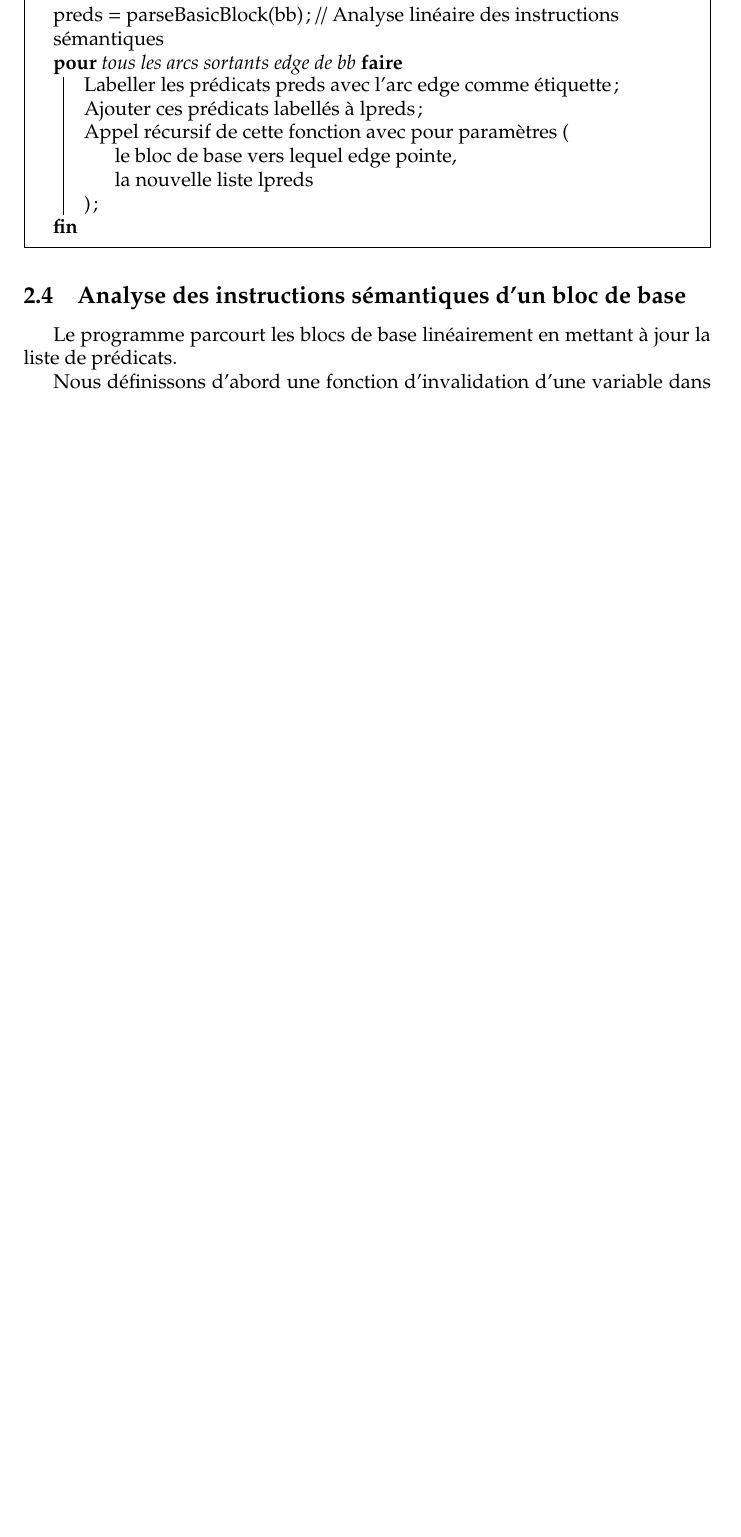
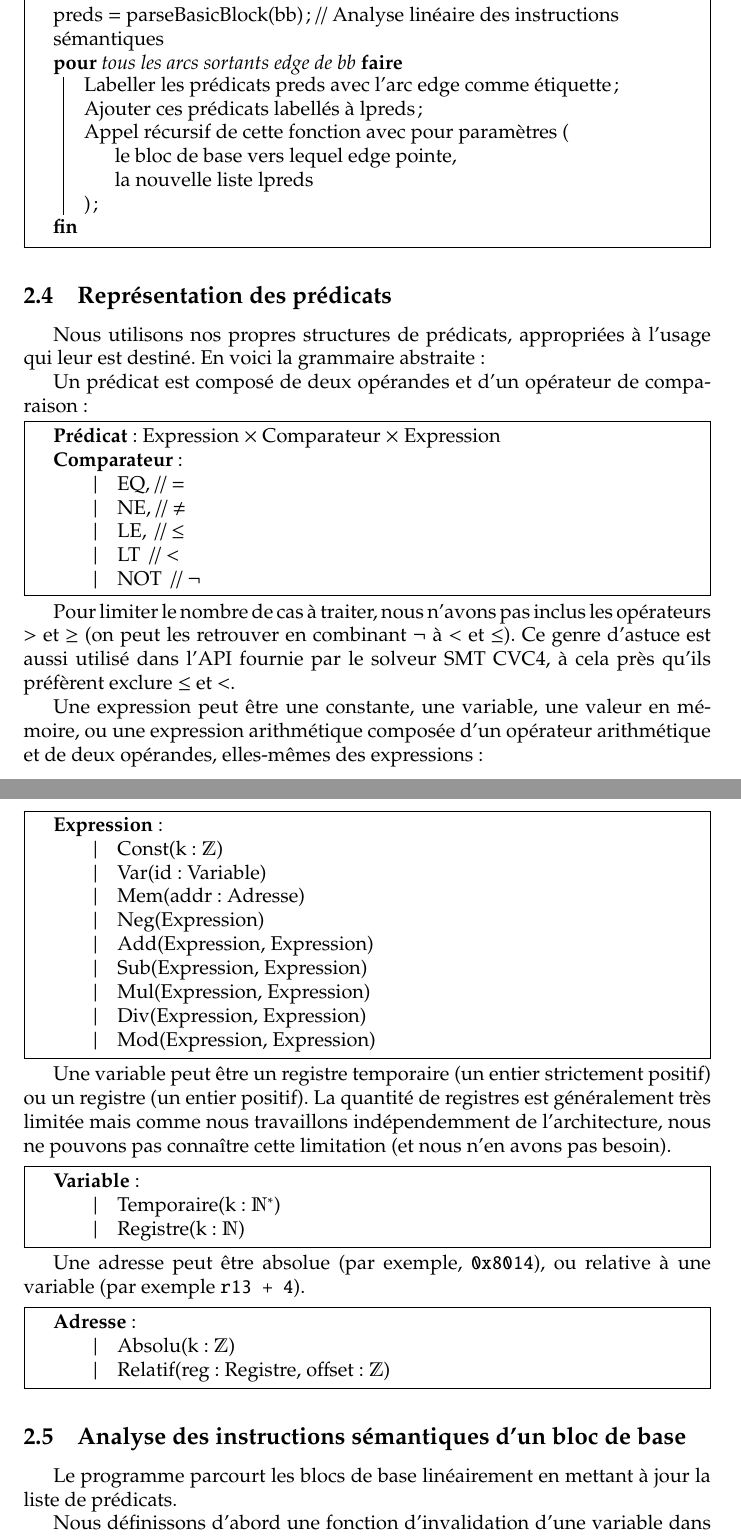
Before and after one commit to Dune-jr/pathfinder, a LaTeX document (report/report.tex): part of page 12 of 24 before the commit and two parts of pages 12 and 13 of 25 after it, the two joined at a grey line, cut so that both start at the same text, the shorter picture padded with empty space. Compiled offline with pdfLaTeX.

Commit message:
Added part 2.4 'Représentation des prédicats'.

```diff
--- a/report/report.tex
+++ b/report/report.tex
@@ -16,6 +16,7 @@
 \usepackage{textcomp} % \textlnot
 \usepackage{ dsfont } % Z
 \usepackage{amssymb}
+\usepackage{ textcomp } % times
 
 % User packages
 \usepackage{lstlangarm}
@@ -332,6 +334,54 @@ pire-cas}\\[0.4cm] \HRule \\[1cm]
 	    la nouvelle liste lpreds\\
 	\popline);\\
     }
+  \end{algorithm}
+
+  \subsection{Représentation des prédicats}
+  Nous utilisons nos propres structures de prédicats, appropriées à l'usage qui leur est destiné. En voici la grammaire abstraite :
+
+  Un prédicat est composé de deux opérandes et d'un opérateur de comparaison :
+
+  \begin{algorithm}[H]
+    \textbf{Prédicat}: Expression \texttimes~Comparateur \texttimes~Expression\\
+        \textbf{Comparateur}:\\
+            \qquad |\quad EQ, // $=$\\
+            \qquad |\quad NE, // $\neq$\\
+            \qquad |\quad LE,\, // $\leq$\\
+            \qquad |\quad LT\: // $<$\\
+            \qquad |\quad NOT\: // $\neg$\\
+  \end{algorithm}
+
+  Pour limiter le nombre de cas à traiter, nous n'avons pas inclus les opérateurs $>$ et $\geq$ (on peut les retrouver en combinant $\neg$ à $<$ et $\leq$). Ce genre d'astuce est aussi utilisé dans l'API fournie par le solveur SMT CVC4, à cela près qu'ils préfèrent exclure $\leq$ et $<$.
+
+  Une expression peut être une constante, une variable, une valeur en mémoire, ou une expression arithmétique composée d'un opérateur arithmétique et de deux opérandes, elles-mêmes des expressions :
+
+  \begin{algorithm}[H]
+        \textbf{Expression}:\\
+            \qquad |\quad Const(k: $\mathds{Z}$)\\
+            \qquad |\quad Var(id: Variable)\\
+            \qquad |\quad Mem(addr: Adresse)\\
+            \qquad |\quad Neg(Expression)\\
+            \qquad |\quad Add(Expression, Expression)\\
+            \qquad |\quad Sub(Expression, Expression)\\
+            \qquad |\quad Mul(Expression, Expression)\\
+            \qquad |\quad Div(Expression, Expression)\\
+            \qquad |\quad Mod(Expression, Expression)\\
+  \end{algorithm}
+
+  Une variable peut être un registre temporaire (un entier strictement positif) ou un registre (un entier positif). La quantité de registres est généralement très limitée mais comme nous travaillons indépendemment de l'architecture, nous ne pouvons pas connaître cette limitation (et nous n'en avons pas besoin).
+
+  \begin{algorithm}[H]
+        \textbf{Variable}:\\
+            \qquad |\quad Temporaire(k: $\mathds{N^*}$)\\
+            \qquad |\quad Registre(k: $\mathds{N}$)\\
+  \end{algorithm}
+
+  Une adresse peut être absolue (par exemple, \texttt{0x8014}), ou relative à une variable (par exemple \texttt{r13 + 4}).
+
+  \begin{algorithm}[H]
+        \textbf{Adresse}:\\
+            \qquad |\quad Absolu(k: $\mathds{Z}$)\\
+            \qquad |\quad Relatif(reg: Registre, offset: $\mathds{Z}$)\\
   \end{algorithm}
 
 
```
Also changed, not shown: report/report.pdf, report/report.tex (3 more changed lines).
